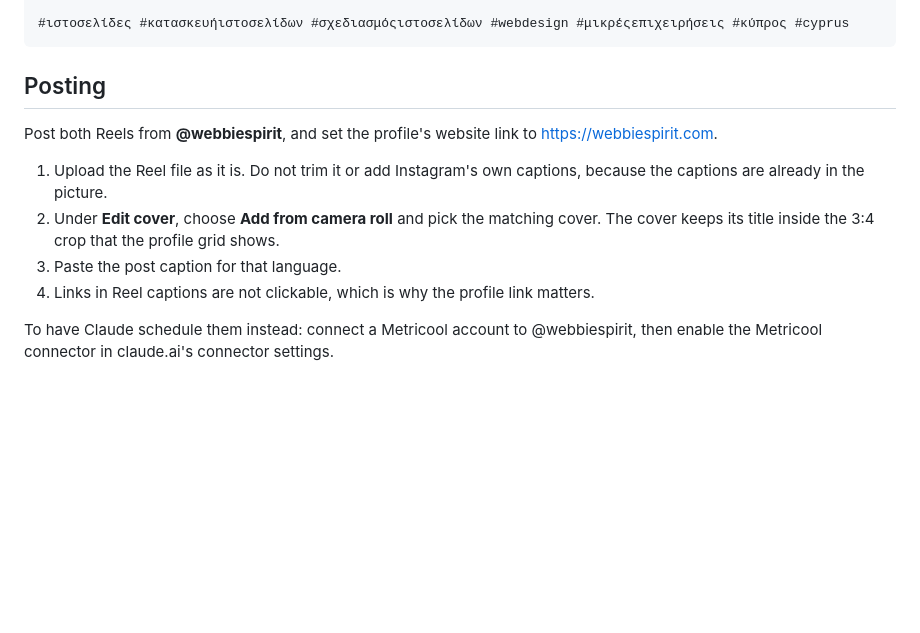
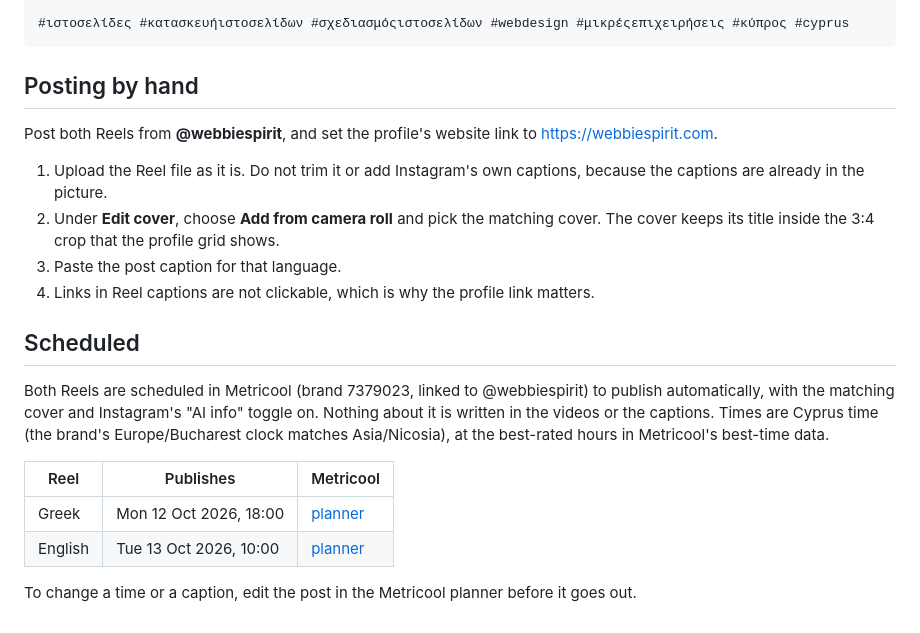
Before and after one commit to webbiespirit-dot/-character-, a Markdown page: social/instagram-reels.md, the part around the change. GitHub-like rendering; blank space fills up the shorter version.

Commit message:
Record the Metricool schedule for both Reels
Greek Reel publishes Mon 12 Oct 18:00 and English Reel Tue 13 Oct 10:00
(Cyprus time) on @webbiespirit, with covers and Instagram's AI info toggle.

Co-Authored-By: Claude Opus 5.5 <noreply@anthropic.com>
Claude-Session: https://claude.ai/code/session_01VbvaMpnieGdHyCwGsVvknu

````diff
--- a/social/instagram-reels.md
+++ b/social/instagram-reels.md
@@ -39,14 +39,22 @@ Based in Cyprus. Working with businesses anywhere.
 #ιστοσελίδες #κατασκευήιστοσελίδων #σχεδιασμόςιστοσελίδων #webdesign #μικρέςεπιχειρήσεις #κύπρος #cyprus
 ```
 
-## Posting
+## Posting by hand
 
 Post both Reels from **@webbiespirit**, and set the profile's website link to https://webbiespirit.com.
-
 
 1. Upload the Reel file as it is. Do not trim it or add Instagram's own captions, because the captions are already in the picture.
 2. Under **Edit cover**, choose **Add from camera roll** and pick the matching cover. The cover keeps its title inside the 3:4 crop that the profile grid shows.
 3. Paste the post caption for that language.
 4. Links in Reel captions are not clickable, which is why the profile link matters.
 
-To have Claude schedule them instead: connect a Metricool account to @webbiespirit, then enable the Metricool connector in claude.ai's connector settings.
+## Scheduled
+
+Both Reels are scheduled in Metricool (brand 7379023, linked to @webbiespirit) to publish automatically, with the matching cover and Instagram's "AI info" toggle on. Nothing about it is written in the videos or the captions. Times are Cyprus time (the brand's Europe/Bucharest clock matches Asia/Nicosia), at the best-rated hours in Metricool's best-time data.
+
+| Reel | Publishes | Metricool |
+| --- | --- | --- |
+| Greek | Mon 12 Oct 2026, 18:00 | [planner](https://app.metricool.com/planner/calendar?blogId=7379023&openWithPostUuid=-7541835620742117686) |
+| English | Tue 13 Oct 2026, 10:00 | [planner](https://app.metricool.com/planner/calendar?blogId=7379023&openWithPostUuid=1182515876842326111) |
+
+To change a time or a caption, edit the post in the Metricool planner before it goes out.
````
